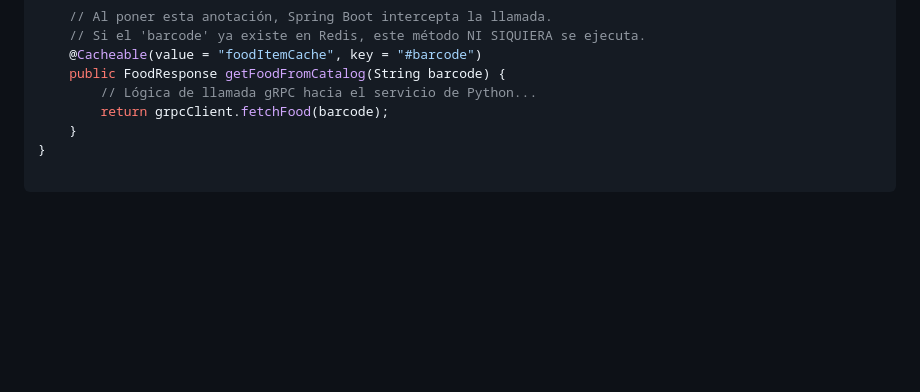
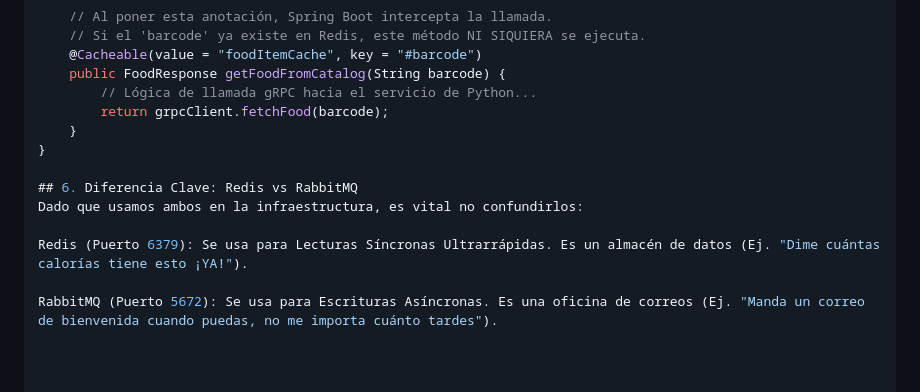
Before and after one commit to maverick0322/HealthCore, a Markdown page: docs/contexts/redis_context.md, the part around the change. GitHub-like rendering; blank space fills up the shorter version.

```diff
--- a/docs/contexts/redis_context.md
+++ b/docs/contexts/redis_context.md
@@ -45,3 +45,10 @@ public class FoodCatalogService {
         return grpcClient.fetchFood(barcode);
     }
 }
+
+## 6. Diferencia Clave: Redis vs RabbitMQ
+Dado que usamos ambos en la infraestructura, es vital no confundirlos:
+
+Redis (Puerto 6379): Se usa para Lecturas Síncronas Ultrarrápidas. Es un almacén de datos (Ej. "Dime cuántas calorías tiene esto ¡YA!").
+
+RabbitMQ (Puerto 5672): Se usa para Escrituras Asíncronas. Es una oficina de correos (Ej. "Manda un correo de bienvenida cuando puedas, no me importa cuánto tardes").
```
Also changed, not shown: docs/contexts/communication_contexts.md (added, +57 -0 lines), docs/contexts/testing_java_contexts.md (added, +59 -0 lines).
